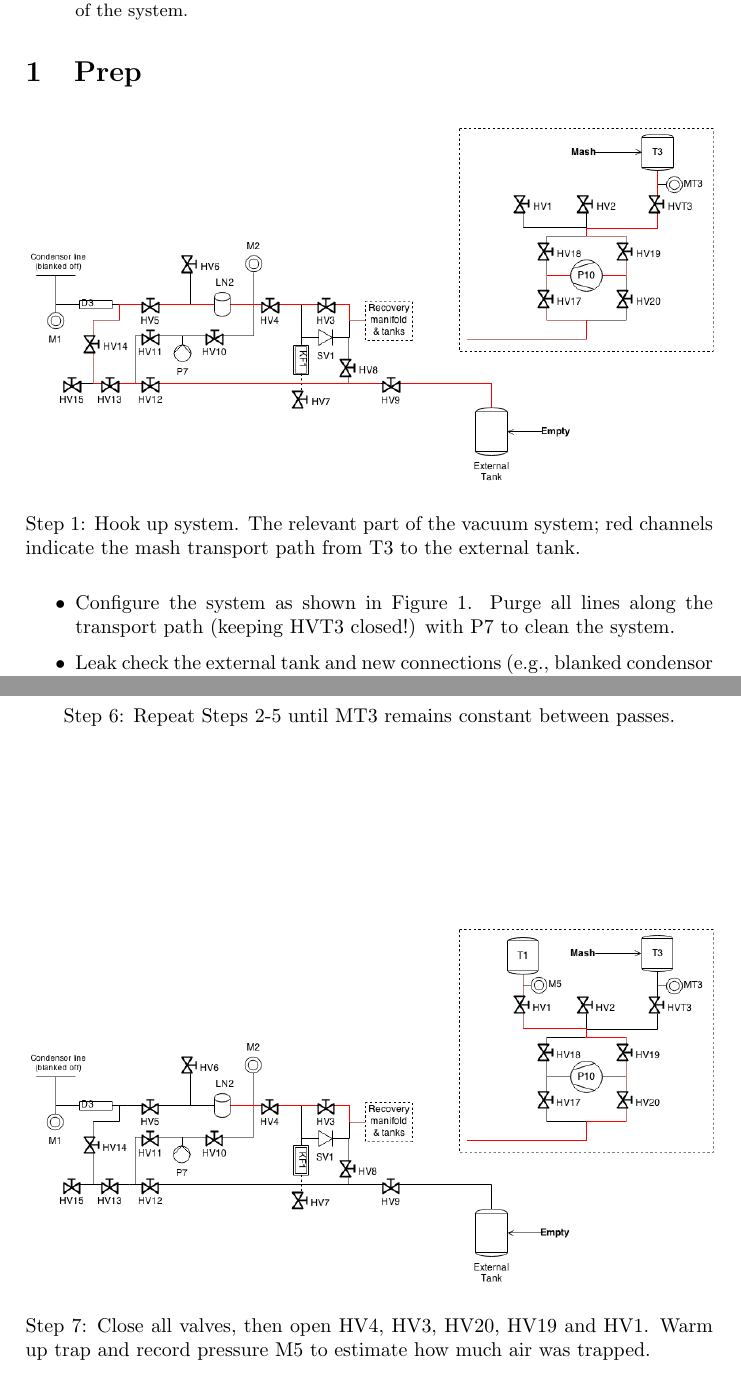
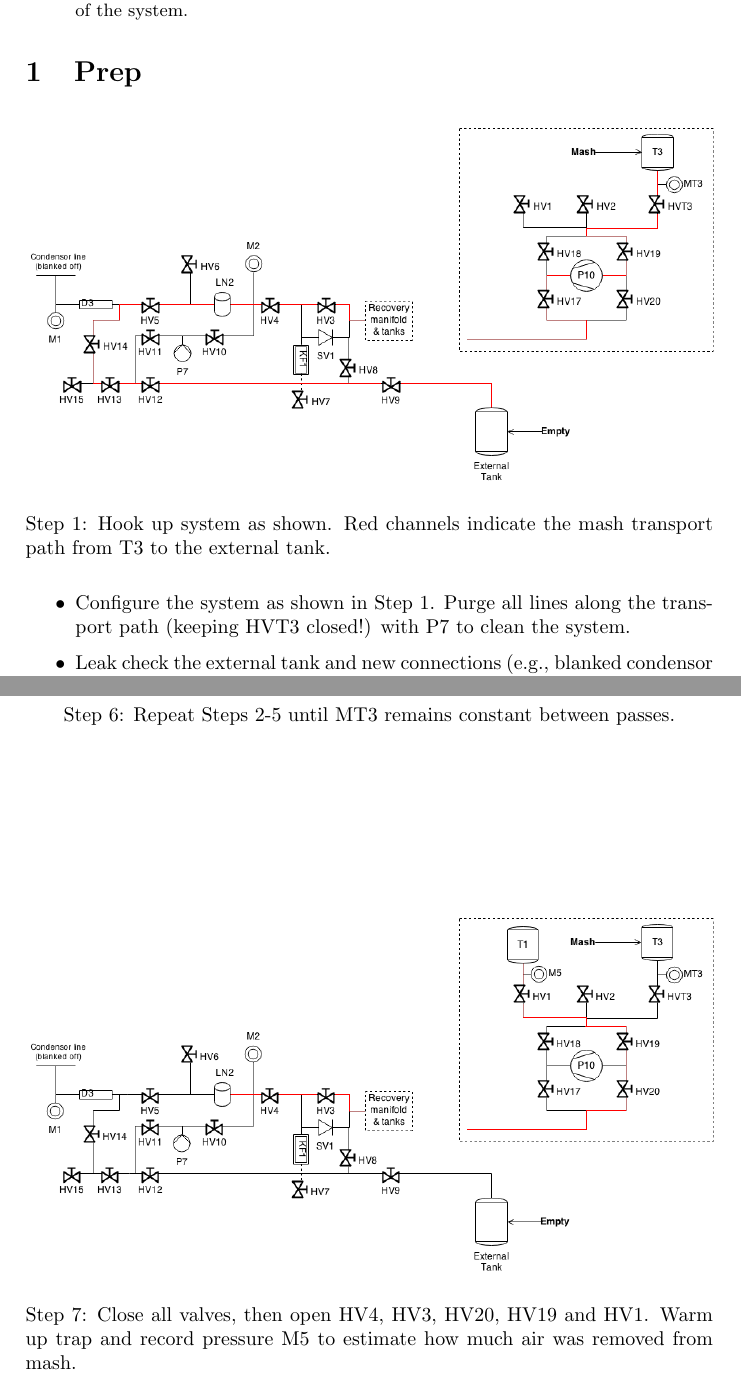
Before and after one commit to ryan-duve/mash-cleaning, a LaTeX paper (mash-cleaning.tex): two parts of pages 1 and 4 of 4, joined at a grey line, cut so that both start at the same text. Compiled offline with pdfLaTeX.

Commit message:
cleared up some wording

```diff
--- a/mash-cleaning.tex
+++ b/mash-cleaning.tex
@@ -30,12 +30,12 @@ This document assumes prior knowledge of the Hifrost pumping system and vacuum s
  \centering
  \includegraphics[width=\textwidth]{./mash-cleaning-schematic-1.png}
  % he-3-transfer-04-evac-system-with-p7.png: 0x0 pixel, 0dpi, 0.00x0.00 cm, bb=
- \caption{Hook up system.  The relevant part of the vacuum system; red channels indicate the mash transport path from T3 to the external tank.}
+ \caption{Hook up system as shown.  Red channels indicate the mash transport path from T3 to the external tank.}
  \label{a}
 \end{figure}
 
 \begin{itemize}
- \item Configure the system as shown in Figure \ref{a}. Purge all lines along the transport path (keeping HVT3 closed!) with P7 to clean the system.
+ \item Configure the system as shown in Step \ref{a}. Purge all lines along the transport path (keeping HVT3 closed!) with P7 to clean the system.
  \item Leak check the external tank and new connections (e.g., blanked condensor line).
  \item Close all valves; kill P7; fill trap with LN$_2$
 \end{itemize}
@@ -89,7 +89,7 @@ This document assumes prior knowledge of the Hifrost pumping system and vacuum s
  \centering
  \includegraphics[width=\textwidth]{./mash-cleaning-schematic-7-measure-trapped-gas}
  % he-3-transfer-04-evac-system-with-p7.png: 0x0 pixel, 0dpi, 0.00x0.00 cm, bb=
- \caption{Close all valves, then open HV4, HV3, HV20, HV19 and HV1.  Warm up trap and record pressure M5 to estimate how much air was trapped.}
+ \caption{Close all valves, then open HV4, HV3, HV20, HV19 and HV1.  Warm up trap and record pressure M5 to estimate how much air was removed from mash.}
  \label{g}
 \end{figure}
 
```
Also changed, not shown: mash-cleaning.pdf, mash-cleaning.tex (2 more changed lines), 2 other files.
